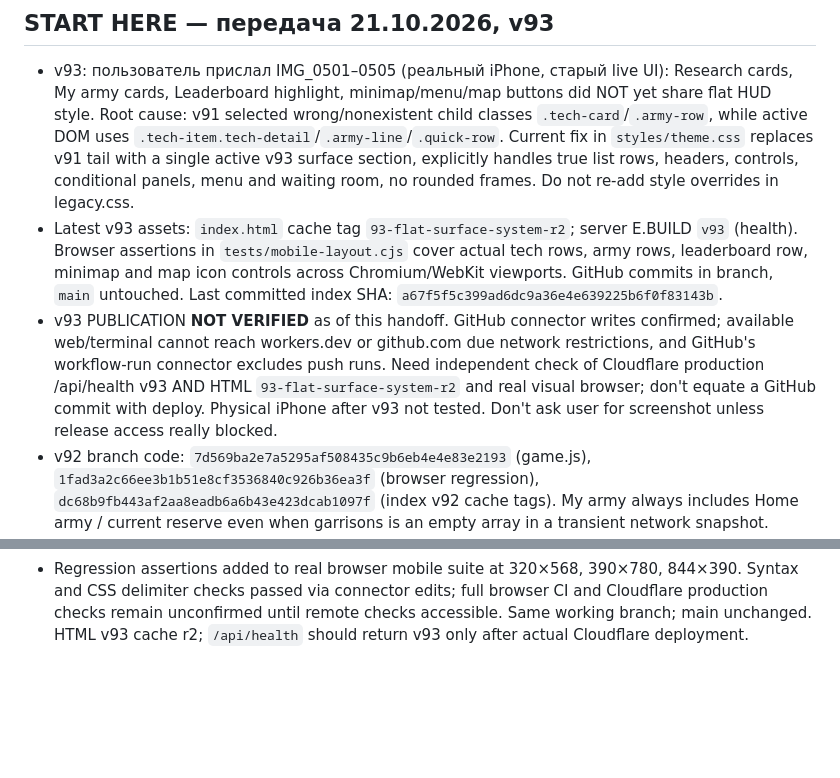
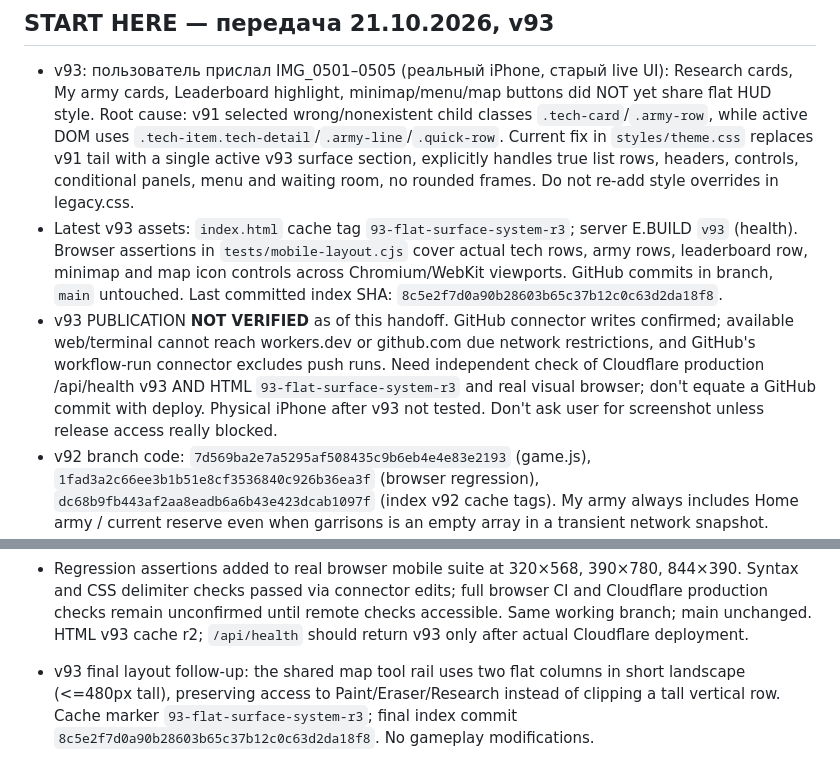
Before and after one commit to amirmurat/brothers-kingdoms, a Markdown page: HANDOFF.md, 2 parts joined by grey strips. Rendered like a GitHub page; blank space fills up the shorter version.

Commit message:
docs(v93): record final landscape tool rail and cache tag r3

```diff
--- a/HANDOFF.md
+++ b/HANDOFF.md
@@ -3,8 +3,8 @@ _Обновлено: 21 октября 2026 года. Актуальная ве
 
 ## START HERE — передача 21.10.2026, v93
 - v93: пользователь прислал IMG_0501–0505 (реальный iPhone, старый live UI): Research cards, My army cards, Leaderboard highlight, minimap/menu/map buttons did NOT yet share flat HUD style. Root cause: v91 selected wrong/nonexistent child classes `.tech-card`/`.army-row`, while active DOM uses `.tech-item.tech-detail`/`.army-line`/`.quick-row`. Current fix in `styles/theme.css` replaces v91 tail with a single active v93 surface section, explicitly handles true list rows, headers, controls, conditional panels, menu and waiting room, no rounded frames. Do not re-add style overrides in legacy.css.
-- Latest v93 assets: `index.html` cache tag `93-flat-surface-system-r2`; server E.BUILD `v93` (health). Browser assertions in `tests/mobile-layout.cjs` cover actual tech rows, army rows, leaderboard row, minimap and map icon controls across Chromium/WebKit viewports. GitHub commits in branch, `main` untouched. Last committed index SHA: `a67f5f5c399ad6dc9a36e4e639225b6f0f83143b`.
-- v93 PUBLICATION **NOT VERIFIED** as of this handoff. GitHub connector writes confirmed; available web/terminal cannot reach workers.dev or github.com due network restrictions, and GitHub's workflow-run connector excludes push runs. Need independent check of Cloudflare production /api/health v93 AND HTML `93-flat-surface-system-r2` and real visual browser; don't equate a GitHub commit with deploy. Physical iPhone after v93 not tested. Don't ask user for screenshot unless release access really blocked.
+- Latest v93 assets: `index.html` cache tag `93-flat-surface-system-r3`; server E.BUILD `v93` (health). Browser assertions in `tests/mobile-layout.cjs` cover actual tech rows, army rows, leaderboard row, minimap and map icon controls across Chromium/WebKit viewports. GitHub commits in branch, `main` untouched. Last committed index SHA: `8c5e2f7d0a90b28603b65c37b12c0c63d2da18f8`.
+- v93 PUBLICATION **NOT VERIFIED** as of this handoff. GitHub connector writes confirmed; available web/terminal cannot reach workers.dev or github.com due network restrictions, and GitHub's workflow-run connector excludes push runs. Need independent check of Cloudflare production /api/health v93 AND HTML `93-flat-surface-system-r3` and real visual browser; don't equate a GitHub commit with deploy. Physical iPhone after v93 not tested. Don't ask user for screenshot unless release access really blocked.
 - v92 branch code: `7d569ba2e7a5295af508435c9b6eb4e4e83e2193` (game.js), `1fad3a2c66ee3b1b51e8cf3536840c926b36ea3f` (browser regression), `dc68b9fb443af2aa8eadb6a6b43e423dcab1097f` (index v92 cache tags). My army always includes Home army / current reserve even when garrisons is an empty array in a transient network snapshot. Explicit 0-squad/deployed fallback. Engine, ownership and combat unchanged.
 - JS parse checks passed in the edit environment. Full Chromium/WebKit CI and Cloudflare production build for v92 MUST be checked after push; neither is verified yet. This tool environment cannot open workers.dev or /api/health (web reader returns inaccessible) and cannot run a local git/Node clone; do not claim a successful live deployment from the commit alone. Last verified Cloudflare remains the earlier v91 `91-flat-controls` build (5462143); final v91 r2 was not independently verified.
 - Live URL remains https://brothers-kingdoms.murat-amir-olzhasuly.workers.dev/ . Cloudflare branch build tracks `design/visual-review-v26`; do not alter `main`. Physical iPhone Safari still unverified. Latest task is to confirm v92 HTML `92-reserve-snapshot` live, then review three-screen geometry and selected controls on the real device.
@@ -554,3 +554,5 @@ _Обновлено: 21 октября 2026 года. Актуальная ве
 ## v93 — unified flat HUD surfaces across all live UI (21.10.2026)
 - IMG_0501–0505: old site retains outlined rounded Research cards and army cards, inset leaderboard selection, floating minimap/map tool frames despite v91 external frame fix. Prior v91 stylesheet used DOM selectors not rendered by JS. Fixed final component layer using actual `#techPanel .tech-item.tech-detail`, `#armiesList .army-line`, `#quickLeadersPanel .quick-row.is-me`, map tools, minimap, threat list and secondary dialogs. Uses plain surfaces, no rounded cards or nested outlines, hairline row separators, complete full-row selection, 48px touch targets and preserved colored state. Menu/waiting are aligned as well. No gameplay/network/cadence changes.
 - Regression assertions added to real browser mobile suite at 320×568, 390×780, 844×390. Syntax and CSS delimiter checks passed via connector edits; full browser CI and Cloudflare production checks remain unconfirmed until remote checks accessible. Same working branch; main unchanged. HTML v93 cache r2; `/api/health` should return v93 only after actual Cloudflare deployment.
+
+- v93 final layout follow-up: the shared map tool rail uses two flat columns in short landscape (<=480px tall), preserving access to Paint/Eraser/Research instead of clipping a tall vertical row. Cache marker `93-flat-surface-system-r3`; final index commit `8c5e2f7d0a90b28603b65c37b12c0c63d2da18f8`. No gameplay modifications.
```
